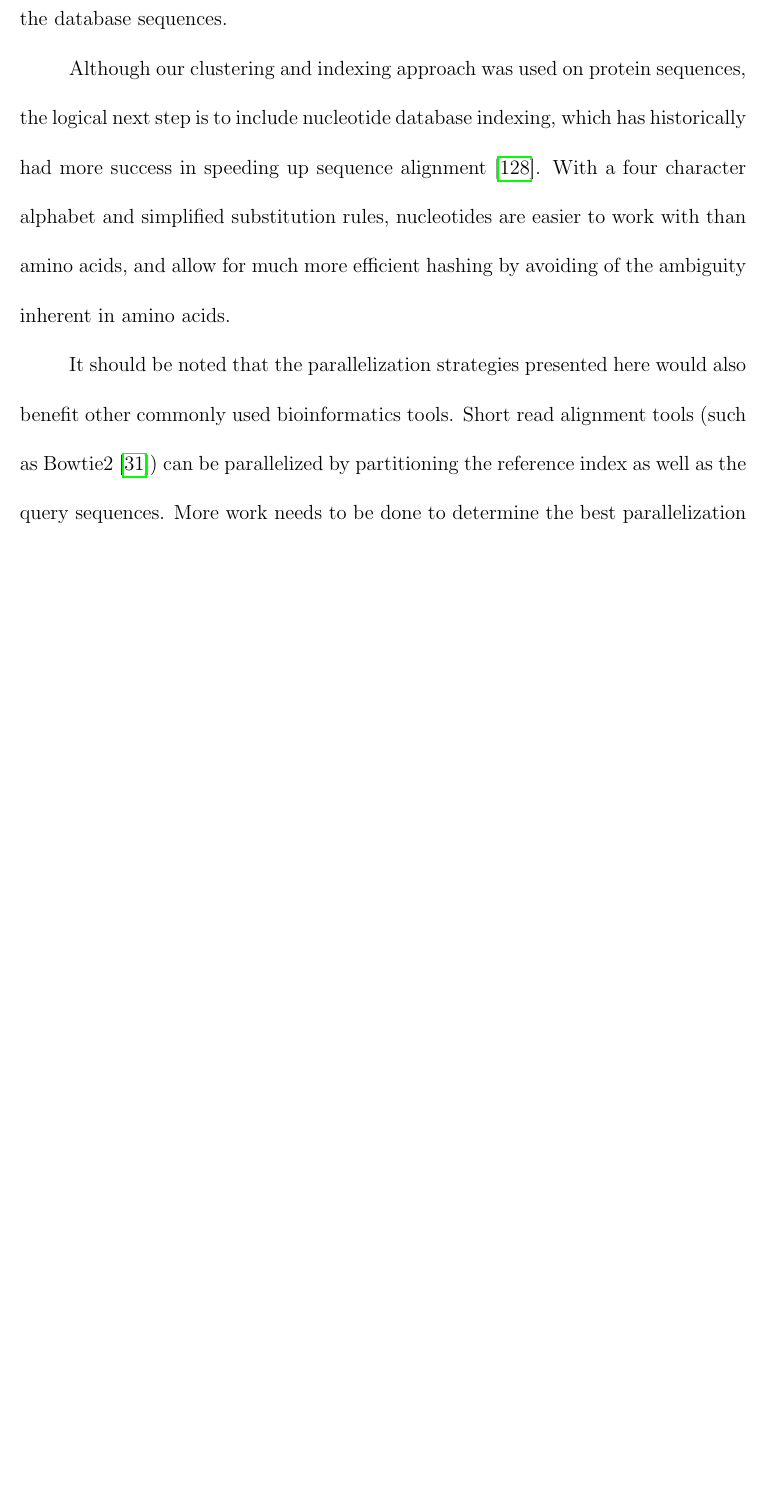
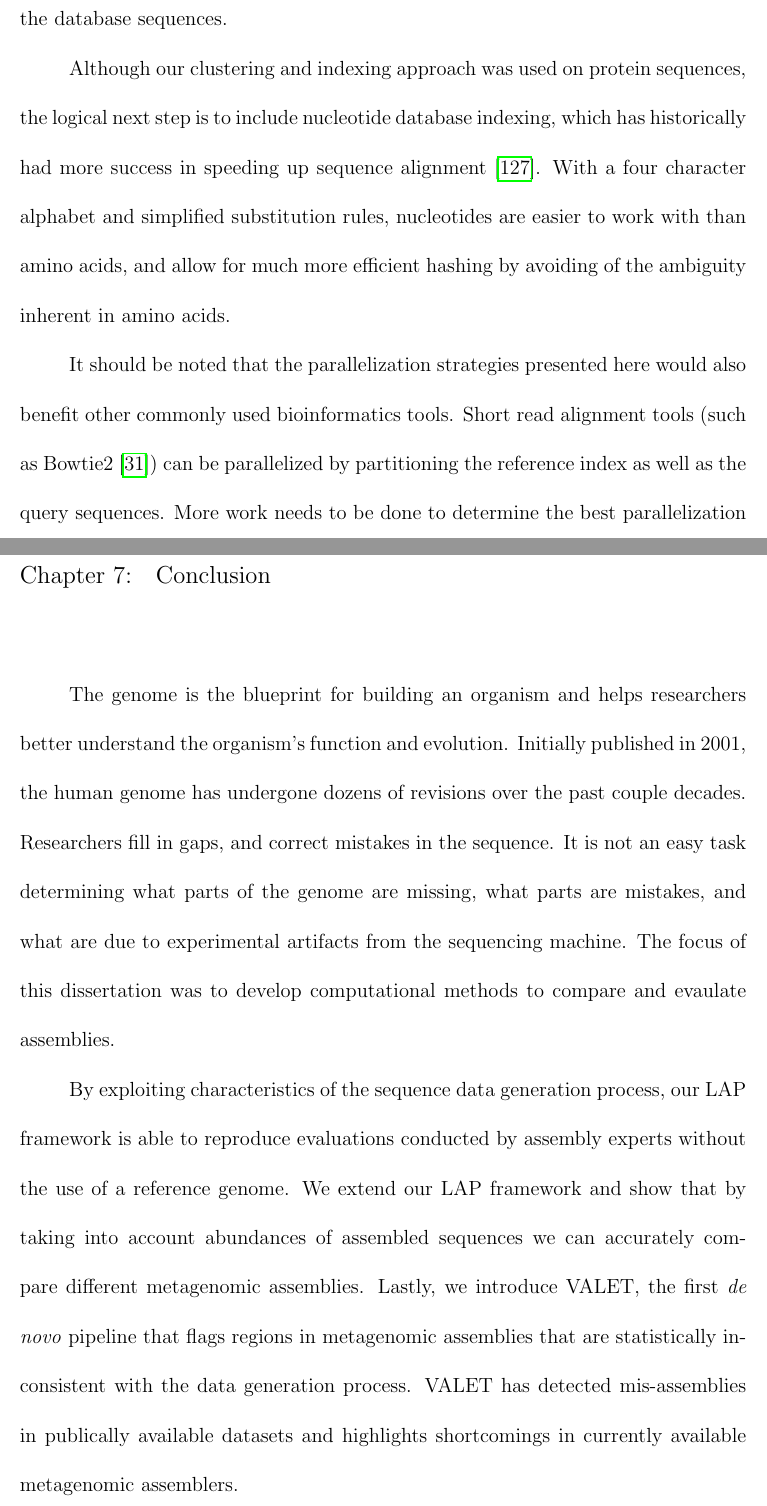
Before and after one commit to cmhill-zz/dissertation, a LaTeX thesis (mainthesis.tex, which reads ChapterConclusion.tex): part of page 157 of 170 before the commit and two parts of pages 157 and 159 of 172 after it, the two joined at a grey line, cut so that both start at the same text, the shorter picture padded with empty space. Compiled offline with pdfLaTeX; a LaTeX package or settings file that is missing is left out.

Commit message:
Added conclusion.

```diff
--- /dev/null
+++ b/ChapterConclusion.tex
@@ -0,0 +1,25 @@
+%Chapter 2
+
+\renewcommand{\thechapter}{7}
+
+\chapter{Conclusion}
+
+%The research in this dissertation enables comparison and evaluation of single and metagenomic assemblies.
+The genome is the blueprint for building an organism and helps researchers better understand the organism's function and evolution.
+Initially published in 2001, the human genome has undergone dozens of revisions over the past couple decades.
+Researchers fill in gaps, and correct mistakes in the sequence.
+It is not an easy task determining what parts of the genome are missing, what parts are mistakes, and what are due to experimental artifacts from the sequencing machine.
+The focus of this dissertation was to develop computational methods to compare and evaulate assemblies.
+
+By exploiting characteristics of the sequence data generation process, our LAP framework is able to reproduce evaluations conducted by assembly experts without the use of a reference genome.
+% compare and evaluate single genome and metagenomic assemblies.
+%Our LAP framework is able to reproduce gold-standard evaluations of assemblies without the use of a reference genome.
+We extend our LAP framework and show that by taking into account abundances of assembled sequences we can accurately compare different metagenomic assemblies.
+Lastly, we introduce VALET, the first \emph{de novo} pipeline that flags regions in metagenomic assemblies that are statistically inconsistent with the data generation process.
+VALET has detected mis-assemblies in publically available datasets and highlights shortcomings in currently available metagenomic assemblers.
+
+%By providing the computational methods for researchers to acccurately evaluate their assemblies before they publicaly disseminate it, we reduce the chance of other researchers making incorrect biological conclusions and misguided future studies.
+By providing the computational methods for researchers to acccurately evaluate their assemblies, we decrease the chance incorrect biological conclusions and misguided future studies.
+
+
+%I have contributed novel computational methods both to utilize emerging se- quencing for genome assembly and expand its efficiency on novel targets. Together, these advances form a comprehensive genome assembly and analysis toolset and enable new avenues of biological discovery.
```
Also changed, not shown: Abstract.tex (+1 -2 lines), Chapter1.tex (+1 -1 lines), Chapter6.tex (+1 -1 lines), mainthesis.tex (+1 -0 lines).
